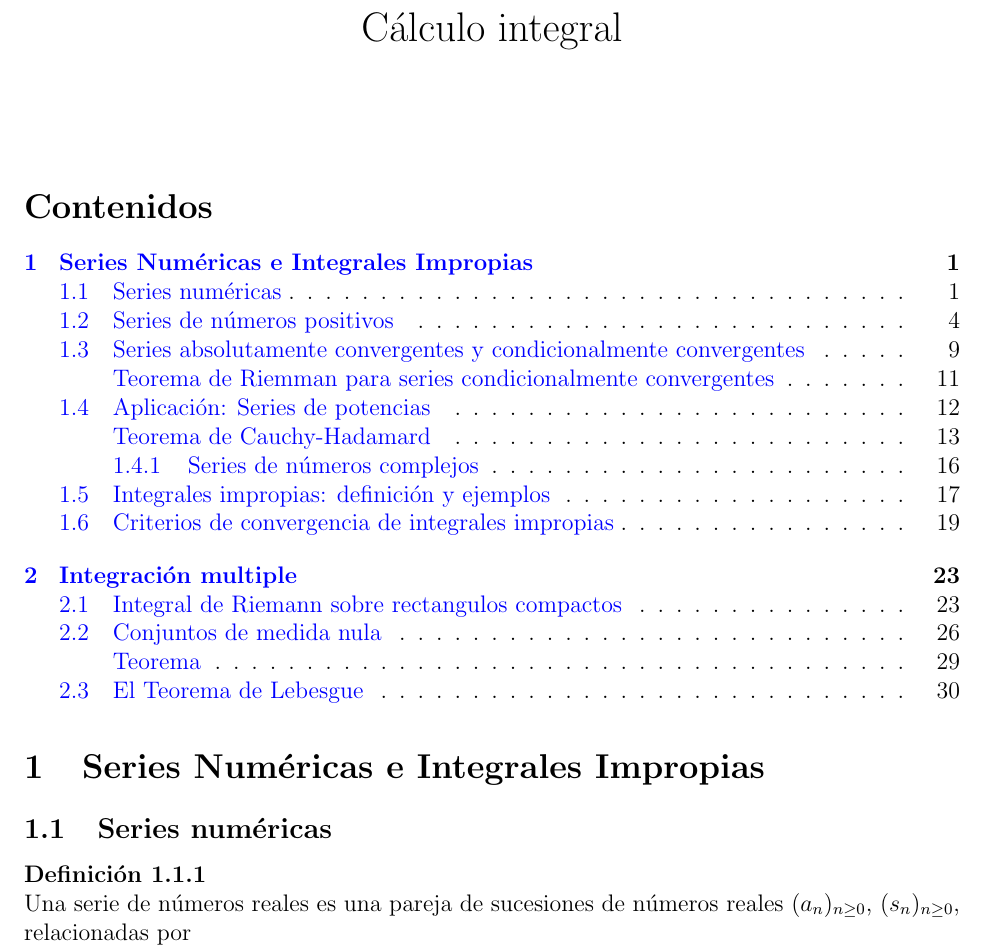
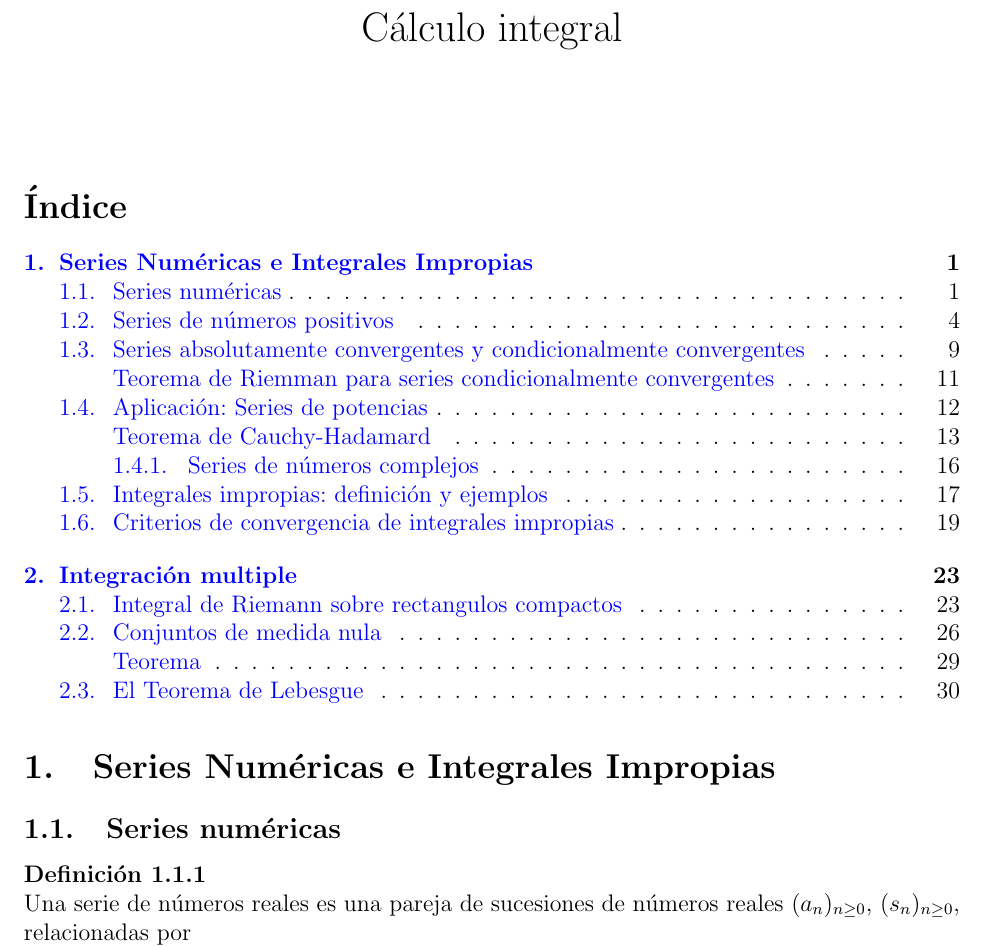
Before and after one commit to ApuntsFME/LatexFME, a LaTeX document (Calcul_Integral/main.tex): part of page 1 of 30, cut so that both start at the same text. Compiled offline with pdfLaTeX; TikZ figures are drawn from their code, not taken from saved files.

Commit message:
Arreglat bug al compilar tikz amb babel

```diff
--- a/Calcul_Integral/main.tex
+++ b/Calcul_Integral/main.tex
@@ -5,12 +5,12 @@
 \usepackage{amsmath,amsthm,amssymb,graphicx,mathtools,tikz,hyperref,enumerate}
 \usepackage{mdframed,cleveref,cancel,stackengine,pgfplots,pgf,mathrsfs}
 \usepackage{xfrac,stmaryrd,commath}
-%\usepackage[spanish]{babel}
+\usepackage[spanish]{babel}
 
 \newmdenv[leftline=false,topline=false]{topright}
 \let\proof\relax
 \usepackage[utf8]{inputenc}
-\usetikzlibrary{positioning,arrows, calc}
+\usetikzlibrary{positioning,arrows, calc, babel}
 \usetikzlibrary{external}
 \tikzexternalize[prefix=figures/]
 \pgfplotsset{compat=1.11}
```
Also changed, not shown: Algebra_Multilineal_i_Geometria_Projectiva/main.tex (+1 -1 lines).
